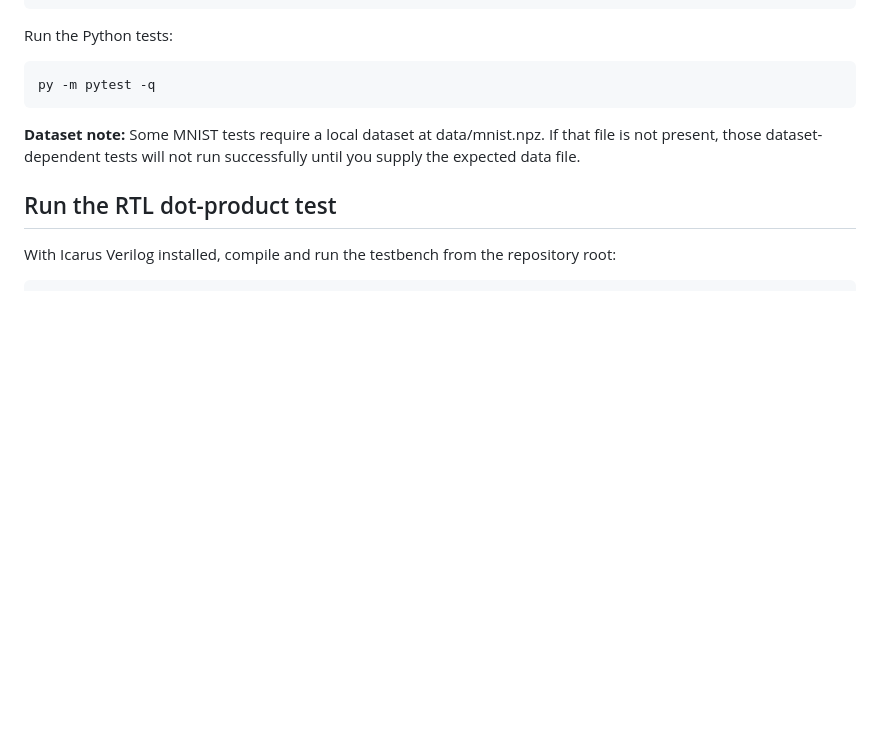
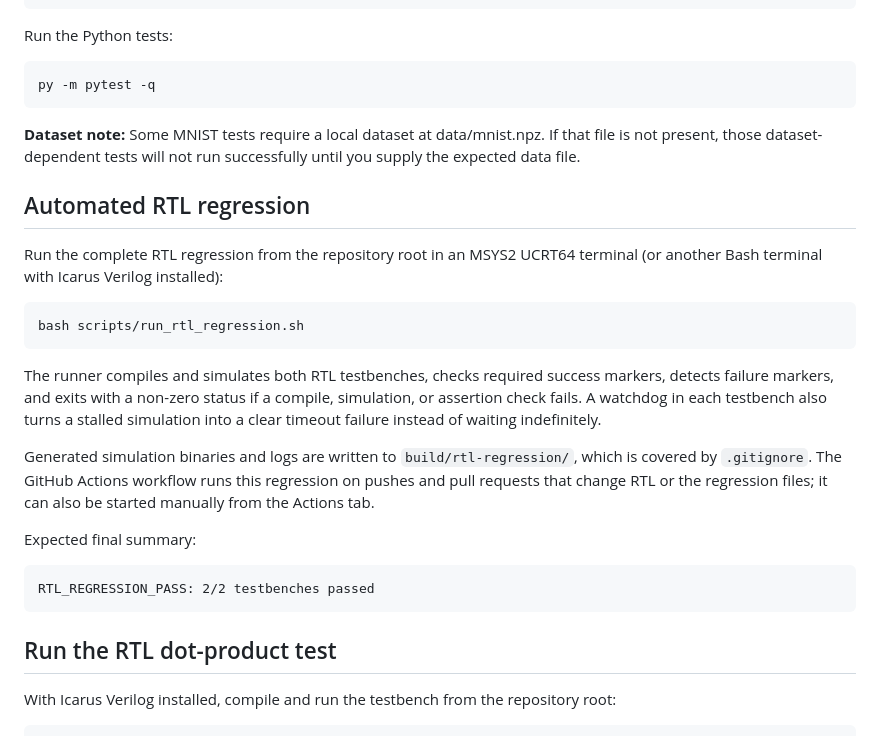
Before and after one commit to NGAURAV951/edge-ai-riscv-vision, a Markdown page: README.md, the part around one of its changes. Rendered like a GitHub page; blank space fills up the shorter version.

Commit message:
Document automated RTL regression and CI

```diff
--- a/README.md
+++ b/README.md
@@ -163,6 +165,24 @@ py -m pytest -q
 
 **Dataset note:** Some MNIST tests require a local dataset at data/mnist.npz. If that file is not present, those dataset-dependent tests will not run successfully until you supply the expected data file.
 
+## Automated RTL regression
+
+Run the complete RTL regression from the repository root in an MSYS2 UCRT64 terminal (or another Bash terminal with Icarus Verilog installed):
+
+~~~bash
+bash scripts/run_rtl_regression.sh
+~~~
+
+The runner compiles and simulates both RTL testbenches, checks required success markers, detects failure markers, and exits with a non-zero status if a compile, simulation, or assertion check fails. A watchdog in each testbench also turns a stalled simulation into a clear timeout failure instead of waiting indefinitely.
+
+Generated simulation binaries and logs are written to `build/rtl-regression/`, which is covered by `.gitignore`. The GitHub Actions workflow runs this regression on pushes and pull requests that change RTL or the regression files; it can also be started manually from the Actions tab.
+
+Expected final summary:
+
+~~~text
+RTL_REGRESSION_PASS: 2/2 testbenches passed
+~~~
+
 ## Run the RTL dot-product test
 
 With Icarus Verilog installed, compile and run the testbench from the repository root:
```
Also changed, not shown: other parts of README.md (+2 -0 lines).
